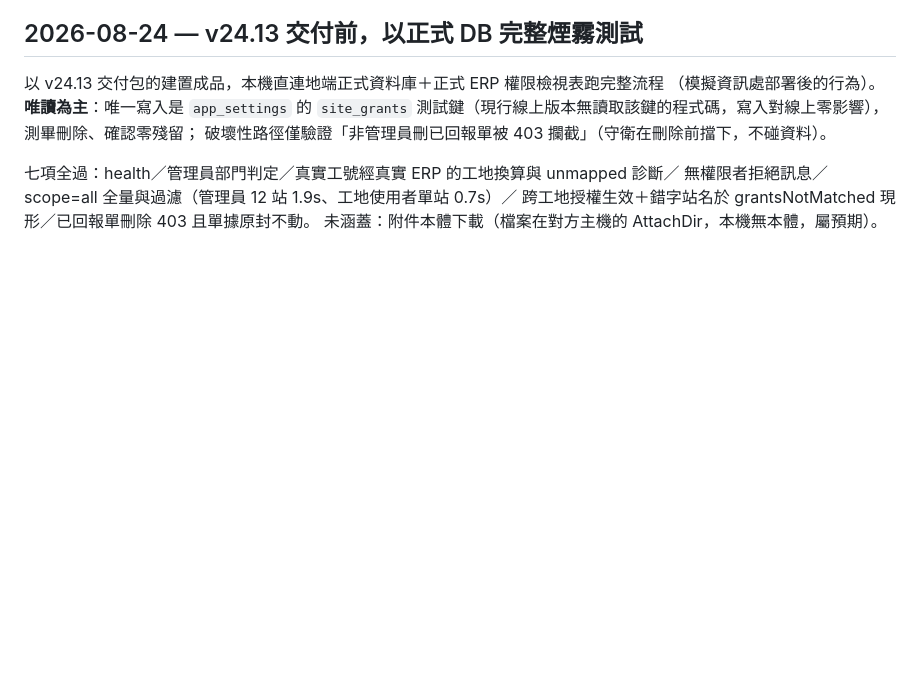
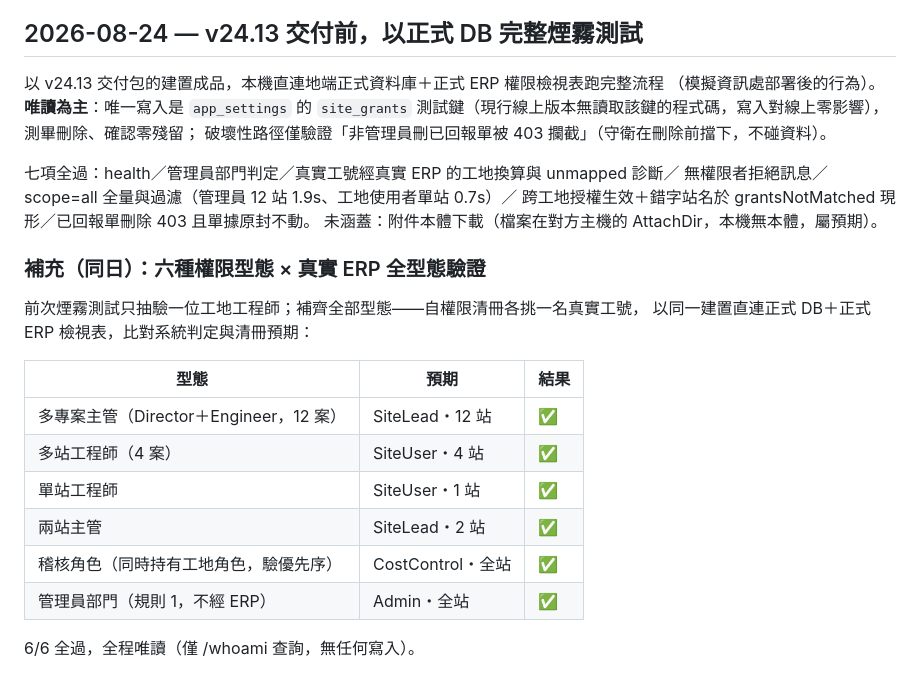
Before and after one commit to weixiang1130/Daily-Manpower-and-Equipment-Report, a Markdown page: docs/ops-log.md, the part around the change. Drawn GitHub-style; blank space fills up the shorter version.

Commit message:
ops-log：補六種權限型態 × 真實 ERP 全型態驗證（6/6，全程唯讀）
Co-Authored-By: Claude Opus 5 <noreply@anthropic.com>

```diff
--- a/docs/ops-log.md
+++ b/docs/ops-log.md
@@ -34,3 +34,19 @@
 無權限者拒絕訊息／scope=all 全量與過濾（管理員 12 站 1.9s、工地使用者單站 0.7s）／
 跨工地授權生效＋錯字站名於 grantsNotMatched 現形／已回報單刪除 403 且單據原封不動。
 未涵蓋：附件本體下載（檔案在對方主機的 AttachDir，本機無本體，屬預期）。
+
+### 補充（同日）：六種權限型態 × 真實 ERP 全型態驗證
+
+前次煙霧測試只抽驗一位工地工程師；補齊全部型態——自權限清冊各挑一名真實工號，
+以同一建置直連正式 DB＋正式 ERP 檢視表，比對系統判定與清冊預期：
+
+| 型態 | 預期 | 結果 |
+|---|---|---|
+| 多專案主管（Director＋Engineer，12 案） | SiteLead・12 站 | ✅ |
+| 多站工程師（4 案） | SiteUser・4 站 | ✅ |
+| 單站工程師 | SiteUser・1 站 | ✅ |
+| 兩站主管 | SiteLead・2 站 | ✅ |
+| 稽核角色（同時持有工地角色，驗優先序） | CostControl・全站 | ✅ |
+| 管理員部門（規則 1，不經 ERP） | Admin・全站 | ✅ |
+
+6/6 全過，全程唯讀（僅 /whoami 查詢，無任何寫入）。
```
